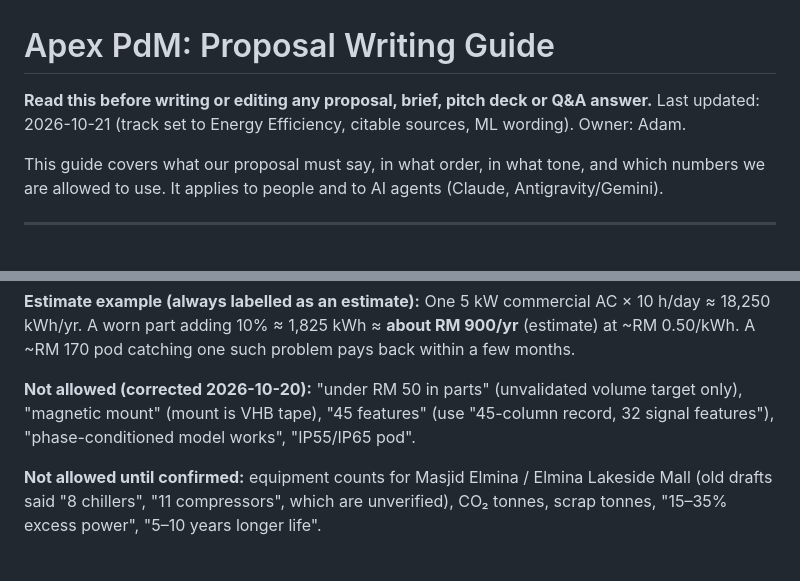
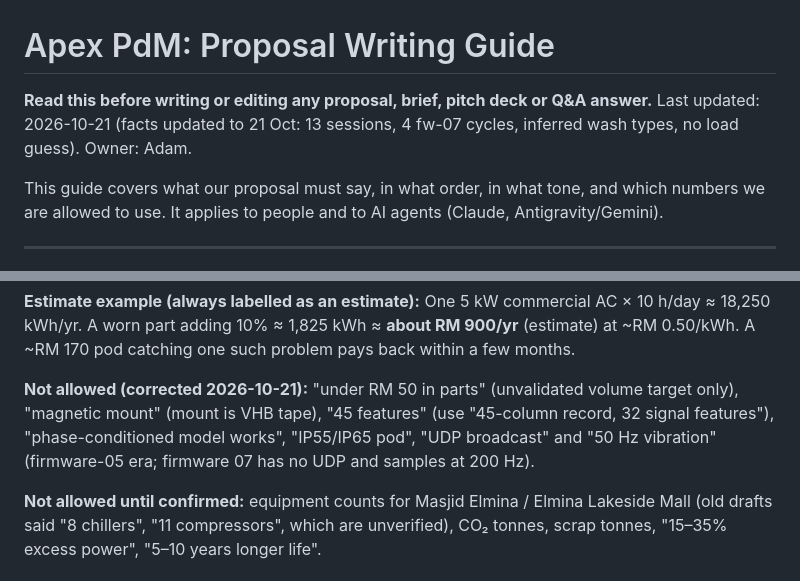
Before and after one commit to adamdanishj30/washer-pdm, a Markdown page: docs/proposals/PROPOSAL_WRITING_GUIDE.md, 2 parts joined by grey strips. Rendered like a GitHub page.

```diff
--- a/docs/proposals/PROPOSAL_WRITING_GUIDE.md
+++ b/docs/proposals/PROPOSAL_WRITING_GUIDE.md
@@ -1,7 +1,7 @@
 # Apex PdM: Proposal Writing Guide
 
 **Read this before writing or editing any proposal, brief, pitch deck or Q&A answer.**
-Last updated: 2026-10-21 (track set to Energy Efficiency, citable sources, ML wording). Owner: Adam.
+Last updated: 2026-10-21 (facts updated to 21 Oct: 13 sessions, 4 fw-07 cycles, inferred wash types, no load guess). Owner: Adam.
 
 This guide covers what our proposal must say, in what order, in what tone, and which numbers we are allowed to use. It applies to people and to AI agents (Claude, Antigravity/Gemini).
 
@@ -108,7 +110,7 @@ Use only these. If you need a new number, add it here first **with its source**.
 **Estimate example (always labelled as an estimate):**
 One 5 kW commercial AC × 10 h/day ≈ 18,250 kWh/yr. A worn part adding 10% ≈ 1,825 kWh ≈ **about RM 900/yr** (estimate) at ~RM 0.50/kWh. A ~RM 170 pod catching one such problem pays back within a few months.
 
-**Not allowed (corrected 2026-10-20):** "under RM 50 in parts" (unvalidated volume target only), "magnetic mount" (mount is VHB tape), "45 features" (use "45-column record, 32 signal features"), "phase-conditioned model works", "IP55/IP65 pod".
+**Not allowed (corrected 2026-10-21):** "under RM 50 in parts" (unvalidated volume target only), "magnetic mount" (mount is VHB tape), "45 features" (use "45-column record, 32 signal features"), "phase-conditioned model works", "IP55/IP65 pod", "UDP broadcast" and "50 Hz vibration" (firmware-05 era; firmware 07 has no UDP and samples at 200 Hz).
 
 **Not allowed until confirmed:** equipment counts for Masjid Elmina / Elmina Lakeside Mall (old drafts said "8 chillers", "11 compressors", which are unverified), CO₂ tonnes, scrap tonnes, "15–35% excess power", "5–10 years longer life".
 
```
Also changed, not shown: other parts of docs/proposals/PROPOSAL_WRITING_GUIDE.md (+15 -13 lines), docs/handoffs/current_state_and_scale_up_handoff.md (+2 -2 lines).
